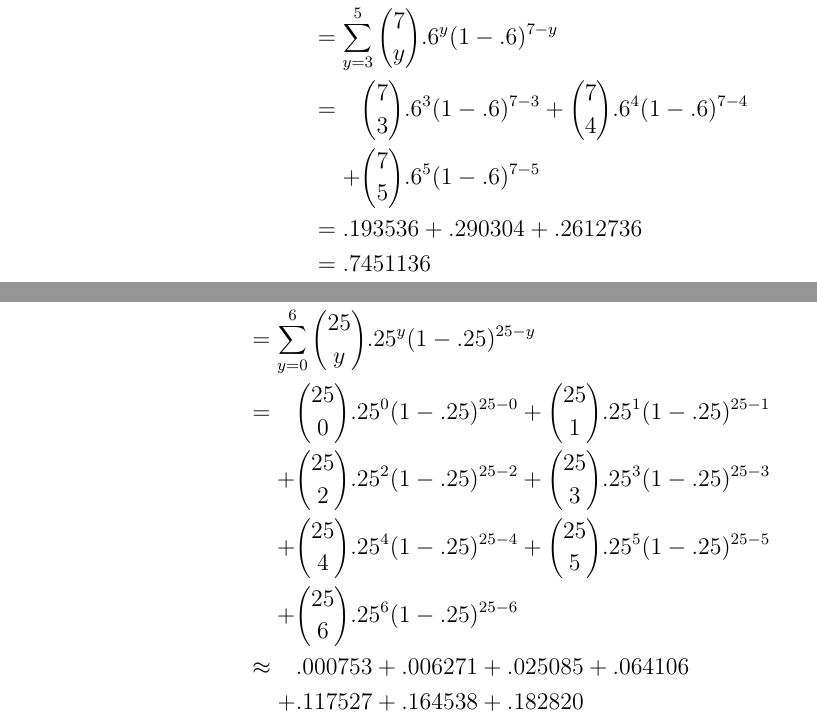
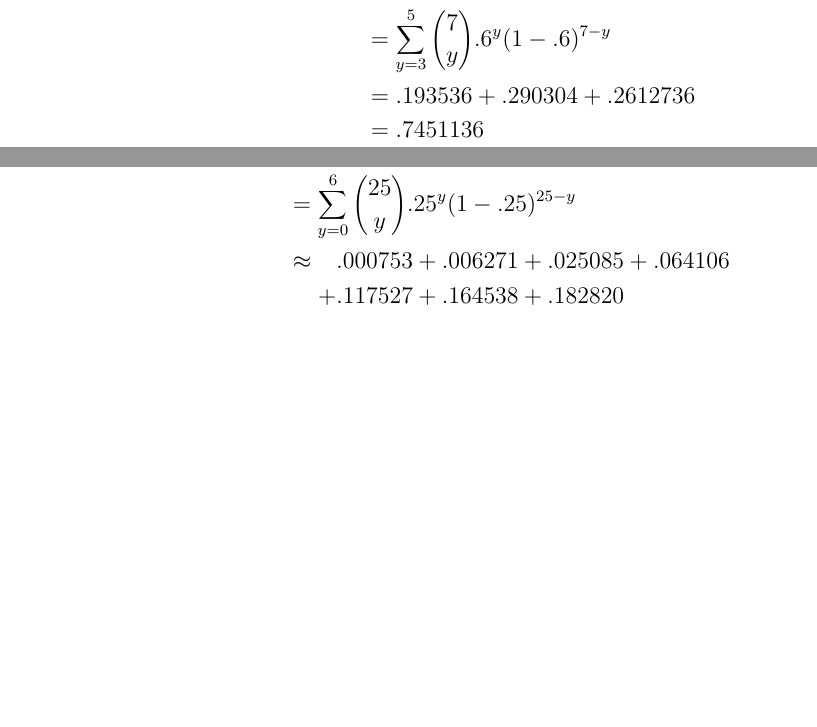
Before and after one commit to MarkKoz/math-341, a LaTeX problem sheet (homework/03_04.tex): two parts of pages 1 and 4 of 6 before the commit and two parts of pages 1 and 3 of 6 after it, joined at a grey line, cut so that both start at the same text, the shorter picture padded with empty space. Compiled offline with pdfLaTeX.

Commit message:
Remove verbose sum expansions in 3.4

```diff
--- a/homework/03_04.tex
+++ b/homework/03_04.tex
@@ -32,10 +32,6 @@
         \begin{align*}
           P(3 \le X \le 5) &= \sum_{y = 3}^5 b(y; 7; .6) \\
           &= \sum_{y = 3}^5 \bp{y}{7}{.6}  \\
-          &= \begin{aligned}[t]
-              &\bp{3}{7}{.6} + \bp{4}{7}{.6}  \\
-            + &\bp{5}{7}{.6}
-          \end{aligned} \\
           &= .193536 + .290304 + .2612736 \\
           &= .7451136
         \end{align*}
@@ -106,12 +98,6 @@
         \begin{align*}
           P(X \le 6) &= \sum_{y = 0}^6 b(y; 25; .25) \\
           &= \sum_{y = 0}^6 \bp{y}{25}{.25} \\
-          &= \begin{aligned}[t]
-              &\bp{0}{25}{.25} + \bp{1}{25}{.25} \\
-            + &\bp{2}{25}{.25} + \bp{3}{25}{.25} \\
-            + &\bp{4}{25}{.25} + \bp{5}{25}{.25} \\
-            + &\bp{6}{25}{.25}
-          \end{aligned} \\
           &\approx \begin{aligned}[t]
               &.000753 + .006271 + .025085 + .064106 \\
             + &.117527 + .164538 + .182820
```
Also changed, not shown: homework/03_04.tex (4 more changed lines).
